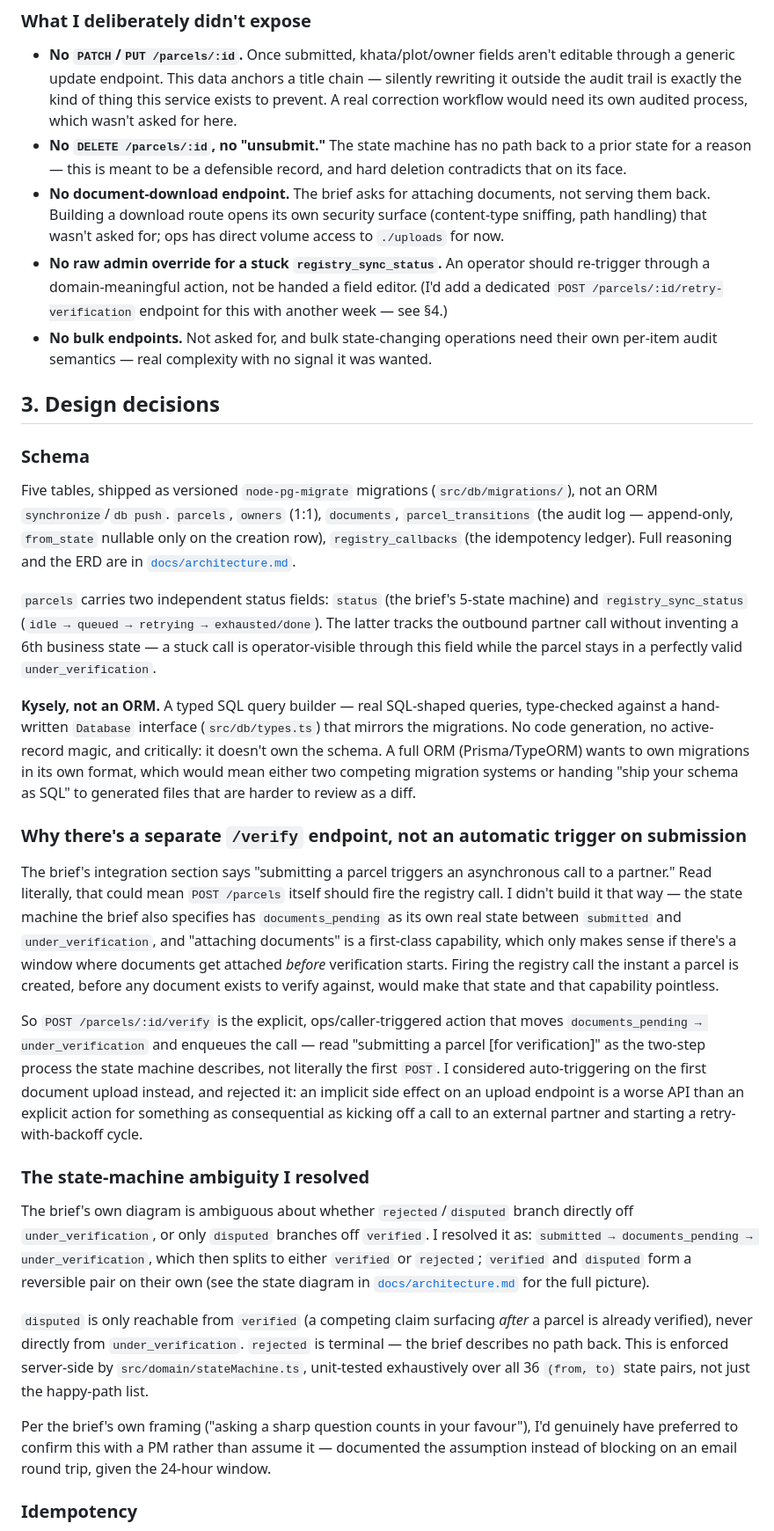
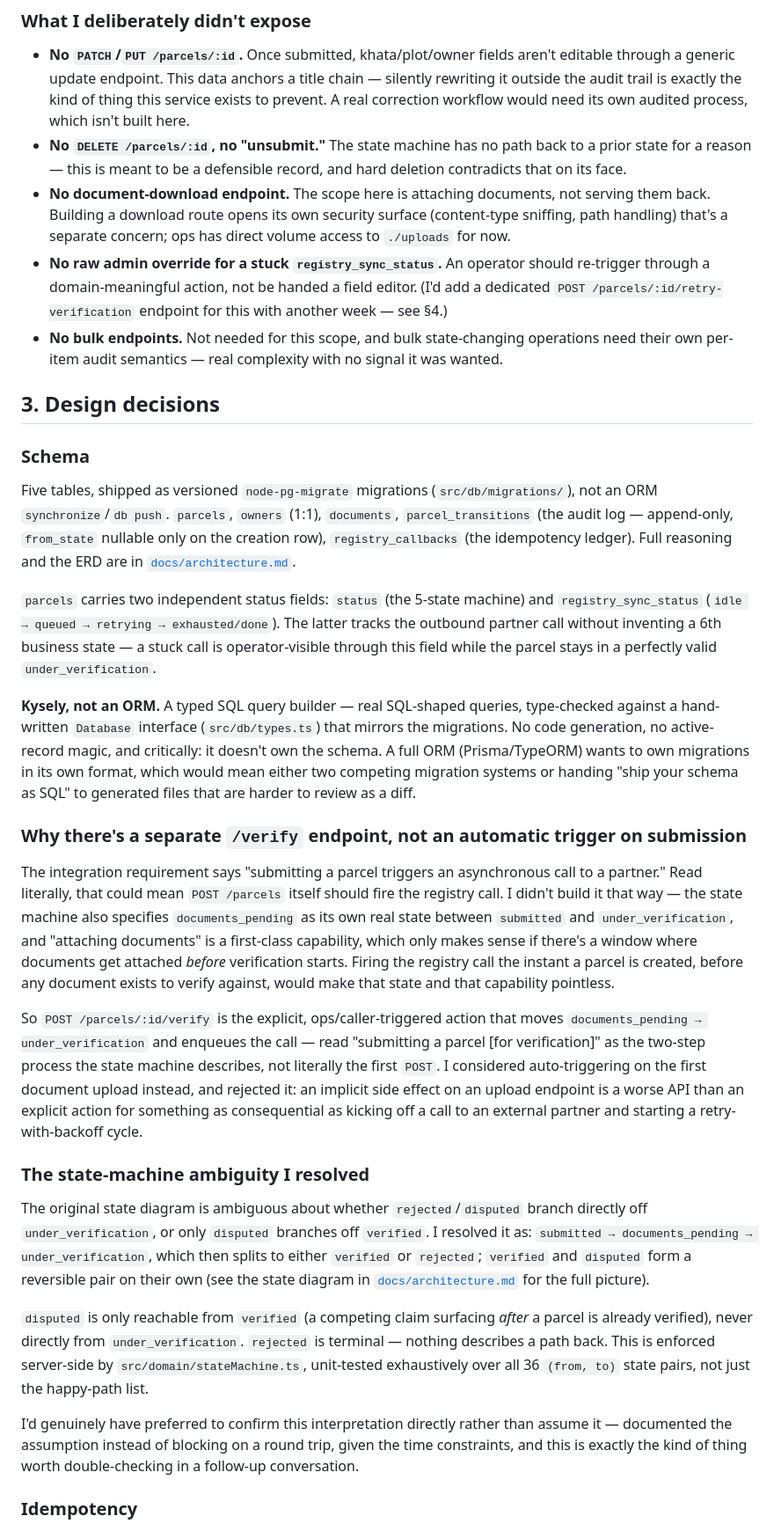
Before and after one commit to muddlebee/parcel-verification-service, a Markdown page: README.md, the part around one of its changes. Shown at 88% size. Rendered like a GitHub page.

```diff
--- a/README.md
+++ b/README.md
@@ -92,21 +92,21 @@ starting with it.
   aren't editable through a generic update endpoint. This data anchors a title
   chain — silently rewriting it outside the audit trail is exactly the kind of
   thing this service exists to prevent. A real correction workflow would need
-  its own audited process, which wasn't asked for here.
+  its own audited process, which isn't built here.
 - **No `DELETE /parcels/:id`, no "unsubmit."** The state machine has no path
   back to a prior state for a reason — this is meant to be a defensible record,
   and hard deletion contradicts that on its face.
-- **No document-download endpoint.** The brief asks for attaching documents,
+- **No document-download endpoint.** The scope here is attaching documents,
   not serving them back. Building a download route opens its own security
-  surface (content-type sniffing, path handling) that wasn't asked for; ops has
-  direct volume access to `./uploads` for now.
+  surface (content-type sniffing, path handling) that's a separate concern;
+  ops has direct volume access to `./uploads` for now.
 - **No raw admin override for a stuck `registry_sync_status`.** An operator
   should re-trigger through a domain-meaningful action, not be handed a field
   editor. (I'd add a dedicated `POST /parcels/:id/retry-verification` endpoint
   for this with another week — see §4.)
-- **No bulk endpoints.** Not asked for, and bulk state-changing operations need
-  their own per-item audit semantics — real complexity with no signal it was
-  wanted.
+- **No bulk endpoints.** Not needed for this scope, and bulk state-changing
+  operations need their own per-item audit semantics — real complexity with
+  no signal it was wanted.
 
 ## 3. Design decisions
 
@@ -119,7 +119,7 @@ Five tables, shipped as versioned `node-pg-migrate` migrations
 idempotency ledger). Full reasoning and the ERD are in
 [`docs/architecture.md`](docs/architecture.md).
 
-`parcels` carries two independent status fields: `status` (the brief's 5-state
+`parcels` carries two independent status fields: `status` (the 5-state
 machine) and `registry_sync_status` (`idle → queued → retrying → exhausted/done`).
 The latter tracks the outbound partner call without inventing a 6th business
 state — a stuck call is operator-visible through this field while the parcel
@@ -135,15 +135,15 @@ generated files that are harder to review as a diff.
 
 ### Why there's a separate `/verify` endpoint, not an automatic trigger on submission
 
-The brief's integration section says "submitting a parcel triggers an
+The integration requirement says "submitting a parcel triggers an
 asynchronous call to a partner." Read literally, that could mean `POST
 /parcels` itself should fire the registry call. I didn't build it that way —
-the state machine the brief also specifies has `documents_pending` as its own
-real state between `submitted` and `under_verification`, and "attaching
-documents" is a first-class capability, which only makes sense if there's a
-window where documents get attached *before* verification starts. Firing the
-registry call the instant a parcel is created, before any document exists to
-verify against, would make that state and that capability pointless.
+the state machine also specifies `documents_pending` as its own real state
+between `submitted` and `under_verification`, and "attaching documents" is a
+first-class capability, which only makes sense if there's a window where
+documents get attached *before* verification starts. Firing the registry call
+the instant a parcel is created, before any document exists to verify against,
+would make that state and that capability pointless.
 
 So `POST /parcels/:id/verify` is the explicit, ops/caller-triggered action that
 moves `documents_pending → under_verification` and enqueues the call — read
@@ -156,24 +156,24 @@ retry-with-backoff cycle.
 
 ### The state-machine ambiguity I resolved
 
-The brief's own diagram is ambiguous about whether `rejected`/`disputed` branch
-directly off `under_verification`, or only `disputed` branches off `verified`.
-I resolved it as: `submitted → documents_pending → under_verification`, which
-then splits to either `verified` or `rejected`; `verified` and `disputed` form
-a reversible pair on their own (see the state diagram in
-[`docs/architecture.md`](docs/architecture.md#state-machine) for the full
-picture).
+The original state diagram is ambiguous about whether `rejected`/`disputed`
+branch directly off `under_verification`, or only `disputed` branches off
+`verified`. I resolved it as: `submitted → documents_pending →
+under_verification`, which then splits to either `verified` or `rejected`;
+`verified` and `disputed` form a reversible pair on their own (see the state
+diagram in [`docs/architecture.md`](docs/architecture.md#state-machine) for
+the full picture).
 
 `disputed` is only reachable from `verified` (a competing claim surfacing
 *after* a parcel is already verified), never directly from `under_verification`.
-`rejected` is terminal — the brief describes no path back. This is enforced
+`rejected` is terminal — nothing describes a path back. This is enforced
 server-side by `src/domain/stateMachine.ts`, unit-tested exhaustively over all
 36 `(from, to)` state pairs, not just the happy-path list.
 
-Per the brief's own framing ("asking a sharp question counts in your favour"),
-I'd genuinely have preferred to confirm this with a PM rather than assume it —
-documented the assumption instead of blocking on an email round trip, given the
-24-hour window.
+I'd genuinely have preferred to confirm this interpretation directly rather
+than assume it — documented the assumption instead of blocking on a round
+trip, given the time constraints, and this is exactly the kind of thing worth
+double-checking in a follow-up conversation.
 
 ### Idempotency
 
```
Also changed, not shown: other parts of README.md (+45 -46 lines).
